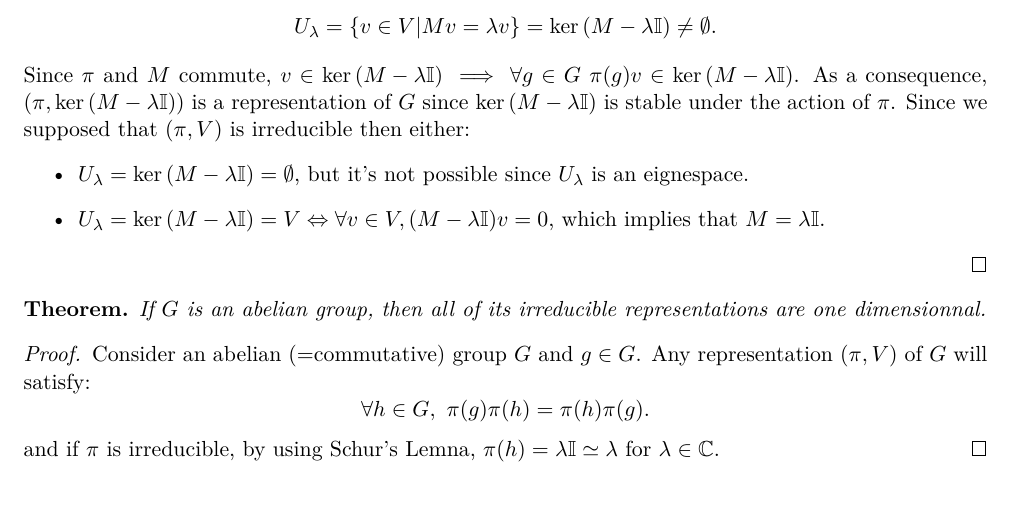
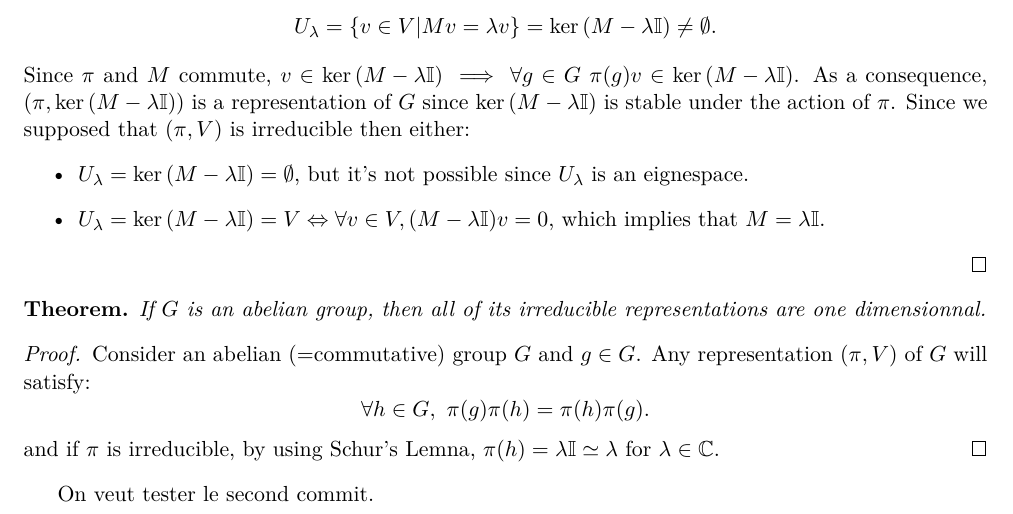
Before and after one commit to BioNils/Quantum_Theory_Groups_and_Representations, a LaTeX document (Quantum_theory_grousp_representations_note.tex): part of page 2 of 2, cut so that both start at the same text. Compiled offline with XeLaTeX.

Commit message:
second commit

```diff
--- a/Quantum_theory_grousp_representations_note.tex
+++ b/Quantum_theory_grousp_representations_note.tex
@@ -185,4 +185,5 @@
     \end{equation*}
 and if $\pi$ is irreducible, by using Schur's Lemna, $\pi(h) = \lambda \mathbb{I} \simeq \lambda$ for $\lambda \in \mathbb{C}$.
 \end{proof}
+On veut tester le second commit.
 \end{document}
```
Also changed, not shown: Quantum_theory_grousp_representations_note.pdf, 2 other files.
